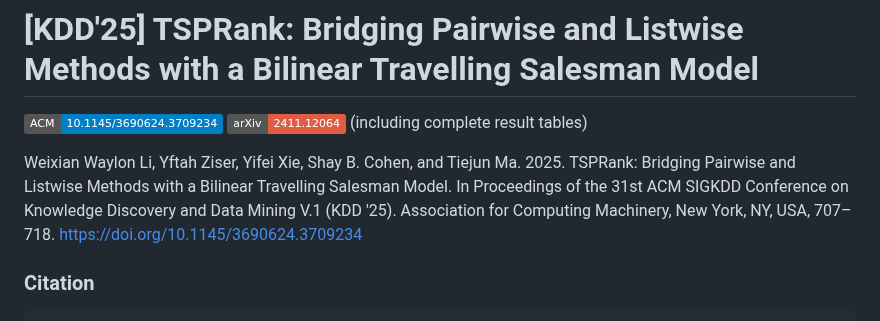
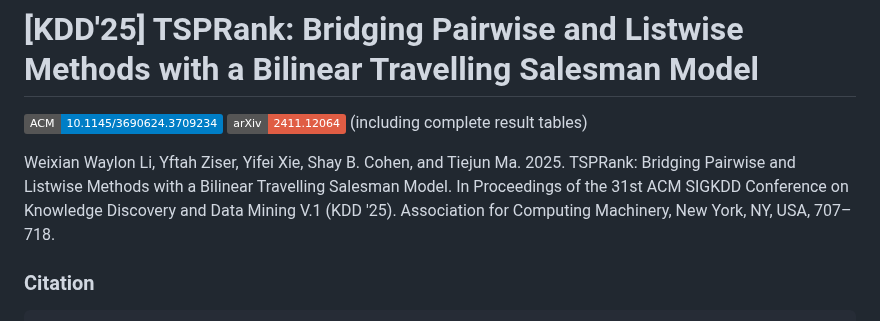
Before and after one commit to waylonli/TSPRank-KDD2025, a Markdown page: README.md, the part around the change. GitHub-like rendering; badges without logos.

```diff
--- a/README.md
+++ b/README.md
@@ -3,7 +3,7 @@
 [![ACM](https://img.shields.io/static/v1?label=ACM&message=10.1145/3690624.3709234&color=blue&logo=acm)](https://dl.acm.org/doi/10.1145/3690624.3709234)
 [![Arxiv link](https://img.shields.io/static/v1?label=arXiv&message=2411.12064&color=red&logo=arxiv)](https://arxiv.org/abs/2411.12064) (including complete result tables)
 
-Weixian Waylon Li, Yftah Ziser, Yifei Xie, Shay B. Cohen, and Tiejun Ma. 2025. TSPRank: Bridging Pairwise and Listwise Methods with a Bilinear Travelling Salesman Model. In Proceedings of the 31st ACM SIGKDD Conference on Knowledge Discovery and Data Mining V.1 (KDD '25). Association for Computing Machinery, New York, NY, USA, 707–718. https://doi.org/10.1145/3690624.3709234
+Weixian Waylon Li, Yftah Ziser, Yifei Xie, Shay B. Cohen, and Tiejun Ma. 2025. TSPRank: Bridging Pairwise and Listwise Methods with a Bilinear Travelling Salesman Model. In Proceedings of the 31st ACM SIGKDD Conference on Knowledge Discovery and Data Mining V.1 (KDD '25). Association for Computing Machinery, New York, NY, USA, 707–718.
 
 ### Citation
 
```
